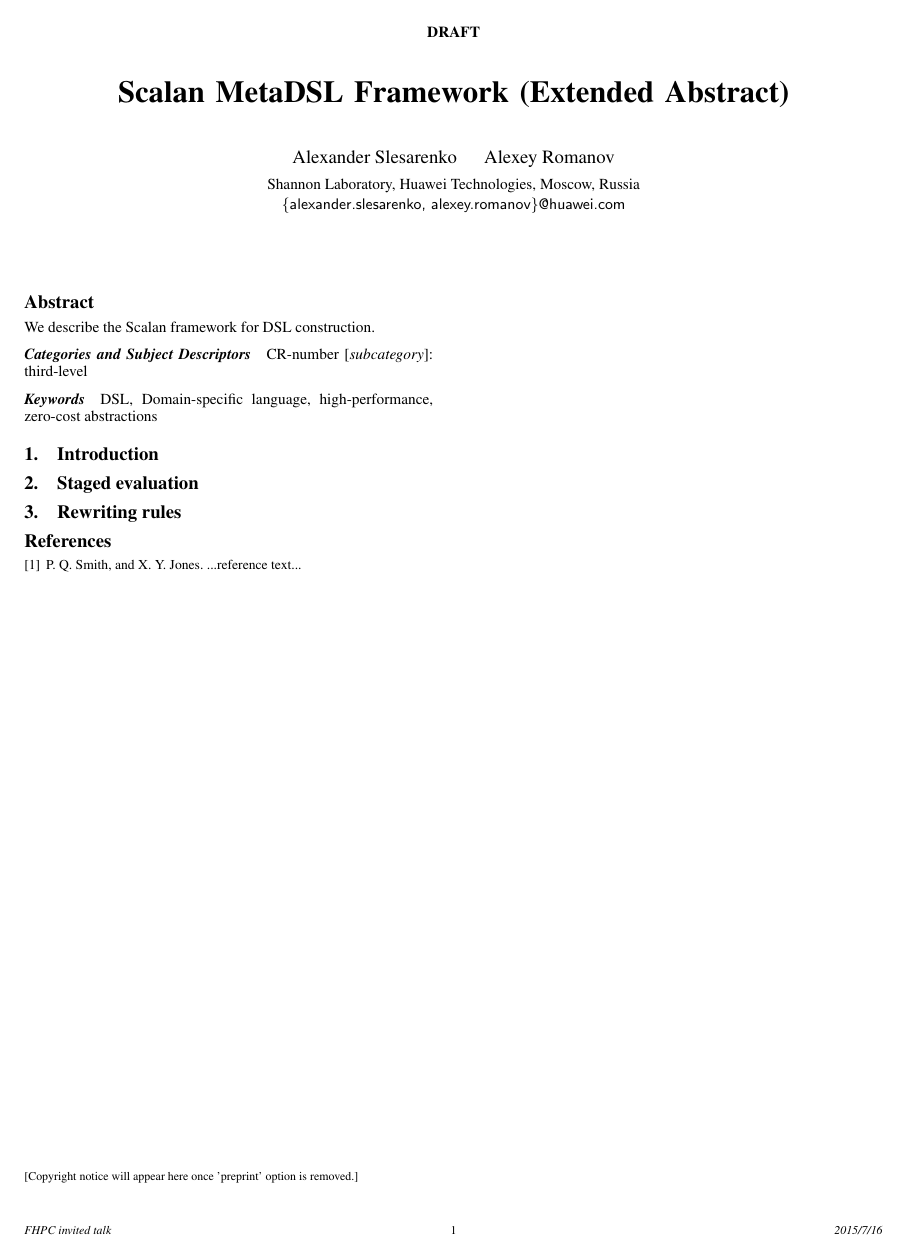
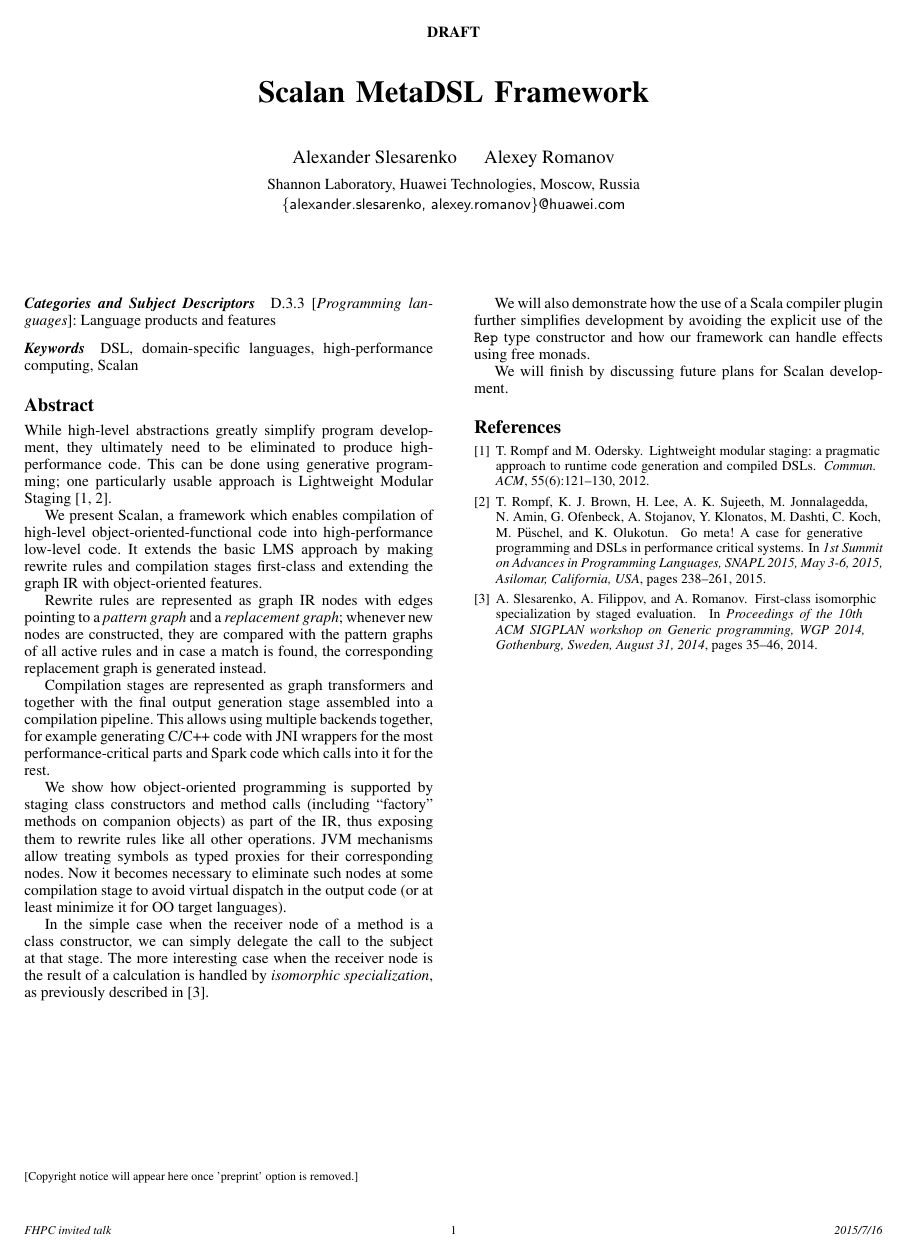
Before and after one commit to alexeyr/fhpc15, a LaTeX paper (scalan.tex): the whole page. Compiled offline with pdfLaTeX; a missing font is replaced by an installed copy or a similar font.

Commit message:
Initial version

```diff
--- a/scalan.tex
+++ b/scalan.tex
@@ -34,7 +33,7 @@
 \titlebanner{DRAFT}        % These are ignored unless
 \preprintfooter{FHPC invited talk}   % 'preprint' option specified.
 
-\title{Scalan MetaDSL Framework (Extended Abstract)}
+\title{Scalan MetaDSL Framework} % TODO decide final title
 
 \authorinfo{Alexander Slesarenko\and Alexey Romanov}
            {Shannon Laboratory, Huawei Technologies, Moscow, Russia}
@@ -42,11 +41,7 @@
 
 \maketitle
 
-\begin{abstract}
-We describe the Scalan framework for DSL construction.
-\end{abstract}
-
-\category{CR-number}{subcategory}{third-level} % TODO
+\category{D.3.3}{Programming languages}{Language products and features}
 
 % general terms are not compulsory anymore,
 % you may leave them out
@@ -54,13 +49,29 @@ We describe the Scalan framework for DSL construction.
 % term1, term2
 
 \keywords
-DSL, Domain-specific language, high-performance, zero-cost abstractions
+DSL, domain-specific languages, high-performance computing, Scalan
 
-\section{Introduction}
+\begin{abstract}
+While high-level abstractions greatly simplify program development, they ultimately need to be eliminated to produce high-performance code. This can be done using generative programming; one particularly usable approach is Lightweight Modular Staging~\cite{DBLP:journals/cacm/RompfO12, DBLP:conf/snapl/RompfBLSJAOSKDK15}.
 
-\section{Staged evaluation}
+We present Scalan, a framework which enables compilation of high-level object-oriented-functional code into high-performance low-level code. It extends the basic LMS approach by making rewrite rules and compilation stages first-class and extending the graph IR with object-oriented features.
+% \end{abstract}
 
-\section{Rewriting rules}
+Rewrite rules are represented as graph IR nodes with edges pointing to a \emph{pattern graph} and a \emph{replacement graph}; whenever new nodes are constructed, they are compared with the pattern graphs of all active rules and in case a match is found, the corresponding replacement graph is generated instead.
+
+Compilation stages are represented as graph transformers and together with the final output generation stage assembled into a compilation pipeline. This allows using multiple backends together, for example generating C/C++ code with JNI wrappers for the most performance-critical parts and Spark code which calls into it for the rest. % maybe just mention Scala instead of Spark?
+
+We show how object-oriented programming is supported by staging class constructors and method calls (including ``factory'' methods on companion objects) as part of the IR, thus exposing them to rewrite rules like all other operations. JVM mechanisms allow treating symbols as typed proxies for their corresponding nodes. Now it becomes necessary to eliminate such nodes at some compilation stage to avoid virtual dispatch in the output code (or at least minimize it for OO target languages).
+
+In the simple case when the receiver node of a method is a class constructor, we can simply delegate the call to the subject at that stage. The more interesting case when the receiver node is the result of a calculation is handled by \emph{isomorphic specialization}, as previously described in~\cite{DBLP:conf/icfp/SlesarenkoFR14}. % We will explain changes in our implementation since that work.
+
+We will also demonstrate how the use of a Scala compiler plugin further simplifies development by avoiding the explicit use of the {\tt Rep} type constructor and how our framework can handle effects using free monads.
+% useful?
+
+We will finish by discussing future plans for Scalan development.
+% Higher kinds? The example is impressive and it wasn't in the previous paper
+
+\end{abstract}
 
 %
 %\appendix
@@ -78,11 +89,40 @@ DSL, Domain-specific language, high-performance, zero-cost abstractions
 
 % The bibliography should be embedded for final submission.
 
-\begin{thebibliography}{}
+%\bibliography{scalan}
+
+\begin{thebibliography}{3}
 \softraggedright
+\providecommand{\natexlab}[1]{#1}
+\providecommand{\url}[1]{\texttt{#1}}
+\expandafter\ifx\csname urlstyle\endcsname\relax
+  \providecommand{\doi}[1]{doi: #1}\else
+  \providecommand{\doi}{doi: \begingroup \urlstyle{rm}\Url}\fi
 
-\bibitem[Smith et~al.(2009)Smith, Jones]{smith02}
-P. Q. Smith, and X. Y. Jones. ...reference text...
+\bibitem[Rompf and Odersky(2012)]{DBLP:journals/cacm/RompfO12}
+T.~Rompf and M.~Odersky.
+\newblock Lightweight modular staging: a pragmatic approach to runtime code
+  generation and compiled {DSLs}.
+\newblock \emph{Commun. {ACM}}, 55\penalty0 (6):\penalty0 121--130, 2012.
+
+\bibitem[Rompf et~al.(2015)Rompf, Brown, Lee, Sujeeth, Jonnalagedda, Amin,
+  Ofenbeck, Stojanov, Klonatos, Dashti, Koch, P{\"{u}}schel, and
+  Olukotun]{DBLP:conf/snapl/RompfBLSJAOSKDK15}
+T.~Rompf, K.~J. Brown, H.~Lee, A.~K. Sujeeth, M.~Jonnalagedda, N.~Amin,
+  G.~Ofenbeck, A.~Stojanov, Y.~Klonatos, M.~Dashti, C.~Koch, M.~P{\"{u}}schel,
+  and K.~Olukotun.
+\newblock Go meta! {A} case for generative programming and {DSLs} in
+  performance critical systems.
+\newblock In \emph{1st Summit on Advances in Programming Languages, {SNAPL}
+  2015, May 3-6, 2015, Asilomar, California, {USA}}, pages 238--261, 2015.
+
+\bibitem[Slesarenko et~al.(2014)Slesarenko, Filippov, and
+  Romanov]{DBLP:conf/icfp/SlesarenkoFR14}
+A.~Slesarenko, A.~Filippov, and A.~Romanov.
+\newblock First-class isomorphic specialization by staged evaluation.
+\newblock In \emph{Proceedings of the 10th {ACM} {SIGPLAN} workshop on Generic
+  programming, {WGP} 2014, Gothenburg, Sweden, August 31, 2014}, pages 35--46,
+  2014.
 
 \end{thebibliography}
 
```
Also changed, not shown: scalan.bib (added, +54 -0 lines), scalan.pdf (added), scalan.tex (1 more changed lines).
